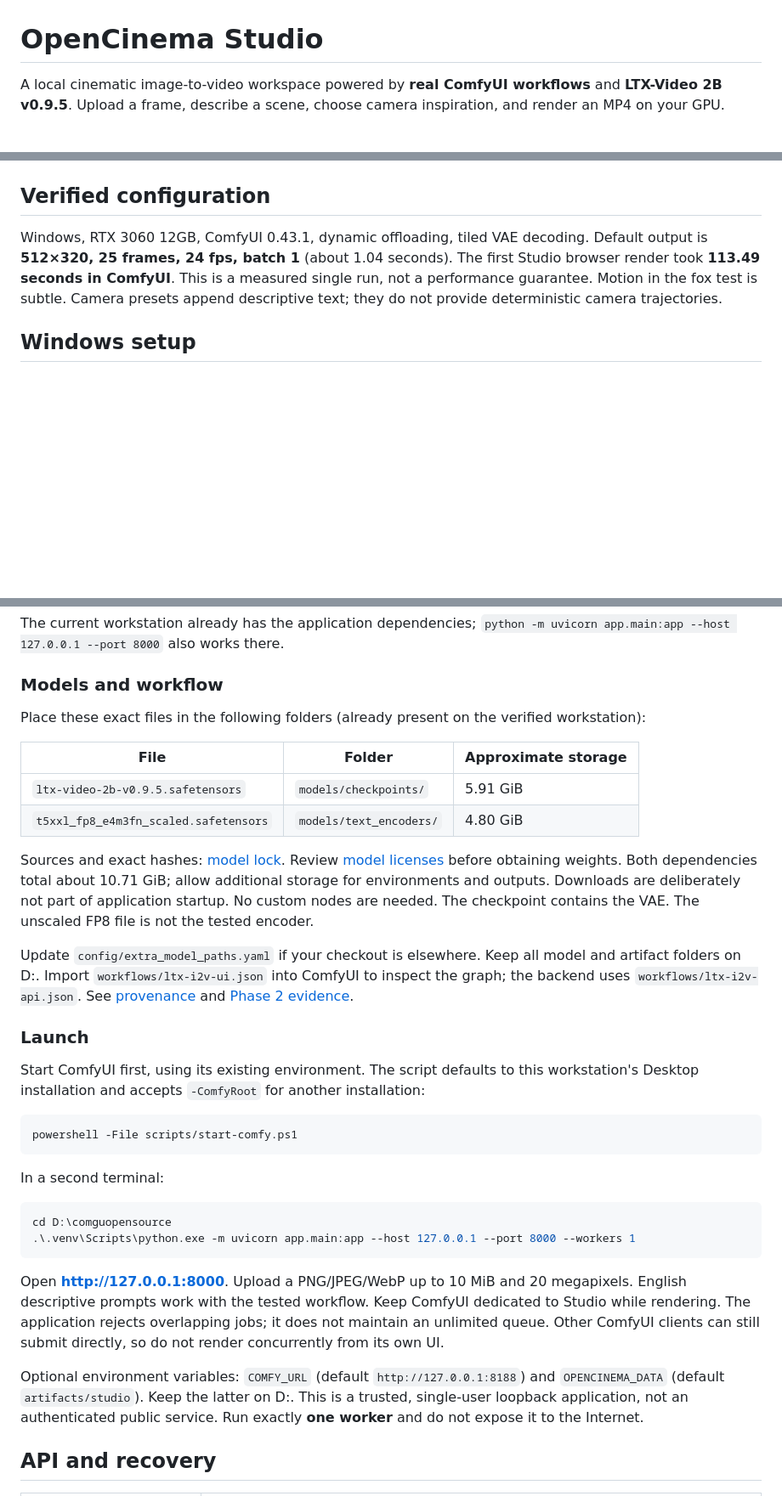
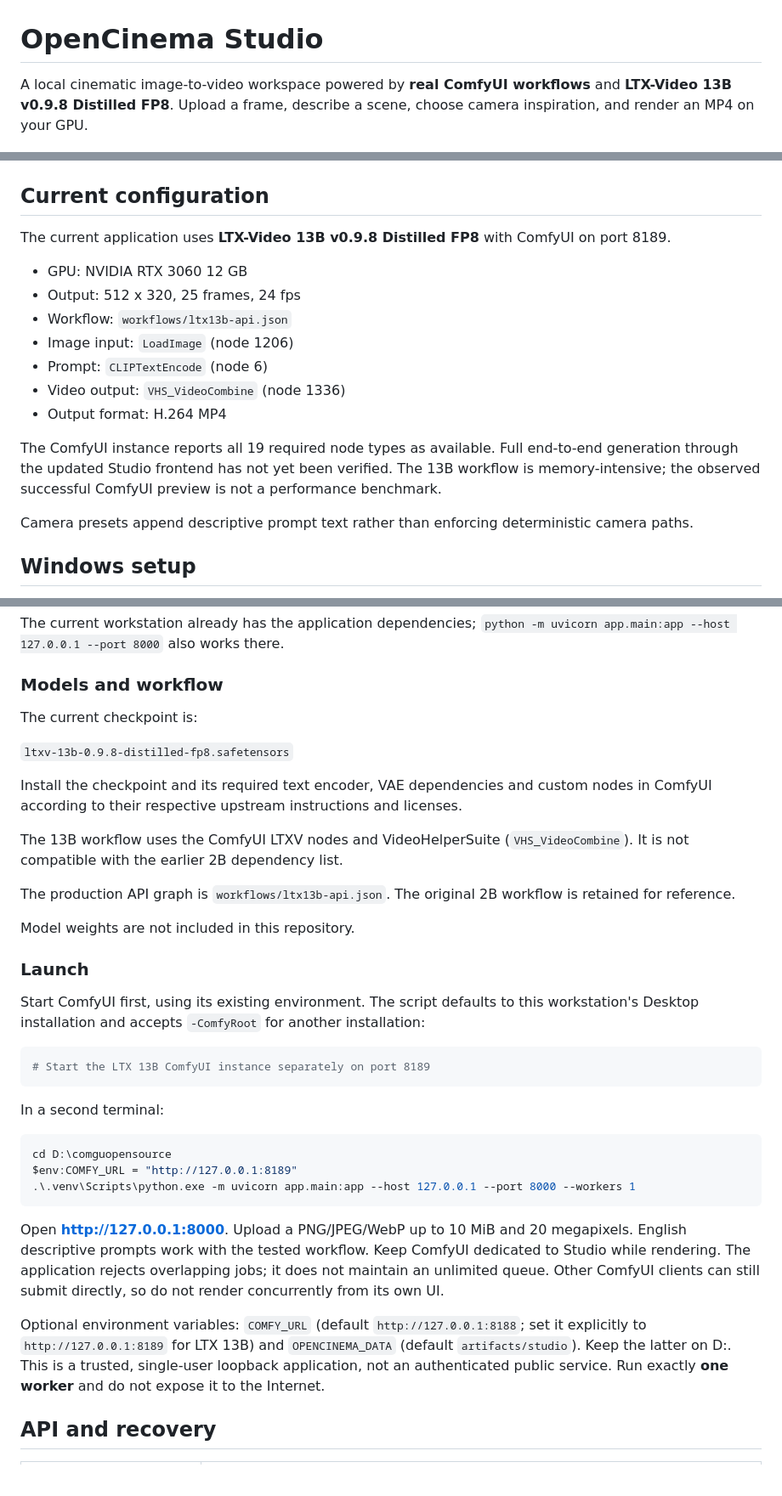
Before and after one commit to karatarassul4-max/opencinema-studio, a Markdown page: README.md, 3 parts joined by grey strips. Shown at 85% size. Drawn GitHub-style; blank space fills up the shorter version.

Commit message:
docs: update setup for LTX-Video 13B

````diff
--- a/README.md
+++ b/README.md
@@ -1,13 +1,29 @@
 # OpenCinema Studio
 
-A local cinematic image-to-video workspace powered by **real ComfyUI workflows** and **LTX-Video 2B v0.9.5**. Upload a frame, describe a scene, choose camera inspiration, and render an MP4 on your GPU.
+A local cinematic image-to-video workspace powered by **real ComfyUI workflows** and **LTX-Video 13B v0.9.8 Distilled FP8**. Upload a frame, describe a scene, choose camera inspiration, and render an MP4 on your GPU.
 
 ![OpenCinema Studio](docs/screenshots/studio-neutral.jpg)
 
-## Verified configuration
+## Current configuration
 
-Windows, RTX 3060 12GB, ComfyUI 0.43.1, dynamic offloading, tiled VAE decoding. Default output is **512×320, 25 frames, 24 fps, batch 1** (about 1.04 seconds). The first Studio browser render took **113.49 seconds in ComfyUI**. This is a measured single run, not a performance guarantee. Motion in the fox test is subtle. Camera presets append descriptive text; they do not provide deterministic camera trajectories.
+The current application uses **LTX-Video 13B v0.9.8 Distilled FP8**
+with ComfyUI on port 8189.
 
+- GPU: NVIDIA RTX 3060 12 GB
+- Output: 512 x 320, 25 frames, 24 fps
+- Workflow: `workflows/ltx13b-api.json`
+- Image input: `LoadImage` (node 1206)
+- Prompt: `CLIPTextEncode` (node 6)
+- Video output: `VHS_VideoCombine` (node 1336)
+- Output format: H.264 MP4
+
+The ComfyUI instance reports all 19 required node types as available.
+Full end-to-end generation through the updated Studio frontend
+has not yet been verified. The 13B workflow is memory-intensive;
+the observed successful ComfyUI preview is not a performance benchmark.
+
+Camera presets append descriptive prompt text rather than enforcing
+deterministic camera paths.
 ## Windows setup
 
 Prerequisites: Git, Python 3.11, and a working ComfyUI installation with the models below. Clone this repository to D: before running these commands.
@@ -26,35 +42,41 @@ The current workstation already has the application dependencies; `python -m uvi
 
 ### Models and workflow
 
-Place these exact files in the following folders (already present on the verified workstation):
+The current checkpoint is:
 
-| File | Folder | Approximate storage |
-| --- | --- | --- |
-| `ltx-video-2b-v0.9.5.safetensors` | `models/checkpoints/` | 5.91 GiB |
-| `t5xxl_fp8_e4m3fn_scaled.safetensors` | `models/text_encoders/` | 4.80 GiB |
+`ltxv-13b-0.9.8-distilled-fp8.safetensors`
 
-Sources and exact hashes: [model lock](config/models.lock.json). Review [model licenses](docs/ATTRIBUTION.md) before obtaining weights. Both dependencies total about 10.71 GiB; allow additional storage for environments and outputs. Downloads are deliberately not part of application startup. No custom nodes are needed. The checkpoint contains the VAE. The unscaled FP8 file is not the tested encoder.
+Install the checkpoint and its required text encoder, VAE
+dependencies and custom nodes in ComfyUI according to their
+respective upstream instructions and licenses.
 
-Update `config/extra_model_paths.yaml` if your checkout is elsewhere. Keep all model and artifact folders on D:. Import `workflows/ltx-i2v-ui.json` into ComfyUI to inspect the graph; the backend uses `workflows/ltx-i2v-api.json`. See [provenance](docs/workflow-provenance.md) and [Phase 2 evidence](docs/phase-2-report.md).
+The 13B workflow uses the ComfyUI LTXV nodes and
+VideoHelperSuite (`VHS_VideoCombine`). It is not compatible
+with the earlier 2B dependency list.
 
+The production API graph is `workflows/ltx13b-api.json`.
+The original 2B workflow is retained for reference.
+
+Model weights are not included in this repository.
 ### Launch
 
 Start ComfyUI first, using its existing environment. The script defaults to this workstation's Desktop installation and accepts `-ComfyRoot` for another installation:
 
 ```powershell
-powershell -File scripts/start-comfy.ps1
+# Start the LTX 13B ComfyUI instance separately on port 8189
 ```
 
 In a second terminal:
 
 ```powershell
 cd D:\comguopensource
+$env:COMFY_URL = "http://127.0.0.1:8189"
 .\.venv\Scripts\python.exe -m uvicorn app.main:app --host 127.0.0.1 --port 8000 --workers 1
 ```
 
 Open **http://127.0.0.1:8000**. Upload a PNG/JPEG/WebP up to 10 MiB and 20 megapixels. English descriptive prompts work with the tested workflow. Keep ComfyUI dedicated to Studio while rendering. The application rejects overlapping jobs; it does not maintain an unlimited queue. Other ComfyUI clients can still submit directly, so do not render concurrently from its own UI.
 
-Optional environment variables: `COMFY_URL` (default `http://127.0.0.1:8188`) and `OPENCINEMA_DATA` (default `artifacts/studio`). Keep the latter on D:. This is a trusted, single-user loopback application, not an authenticated public service. Run exactly **one worker** and do not expose it to the Internet.
+Optional environment variables: `COMFY_URL` (default `http://127.0.0.1:8188`; set it explicitly to `http://127.0.0.1:8189` for LTX 13B) and `OPENCINEMA_DATA` (default `artifacts/studio`). Keep the latter on D:. This is a trusted, single-user loopback application, not an authenticated public service. Run exactly **one worker** and do not expose it to the Internet.
 
 ## API and recovery
 
````
Also changed, not shown: other parts of README.md (+1 -1 lines).
